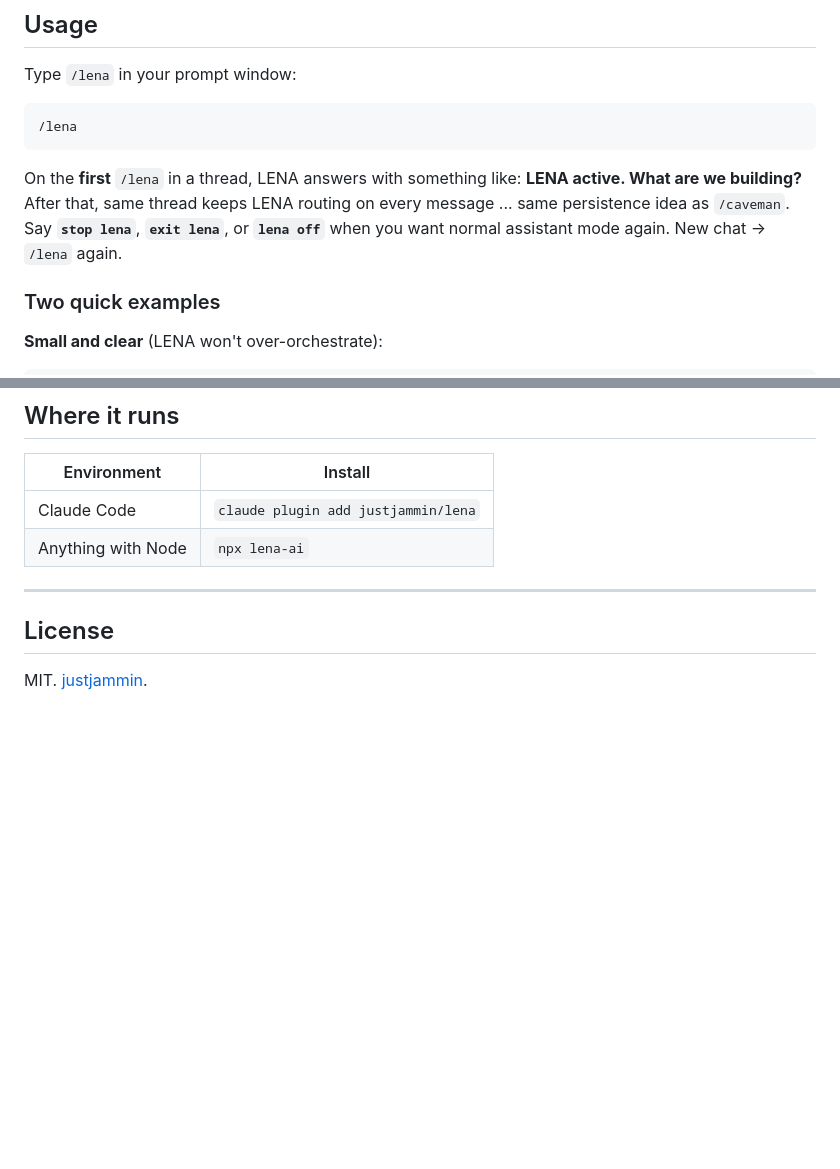
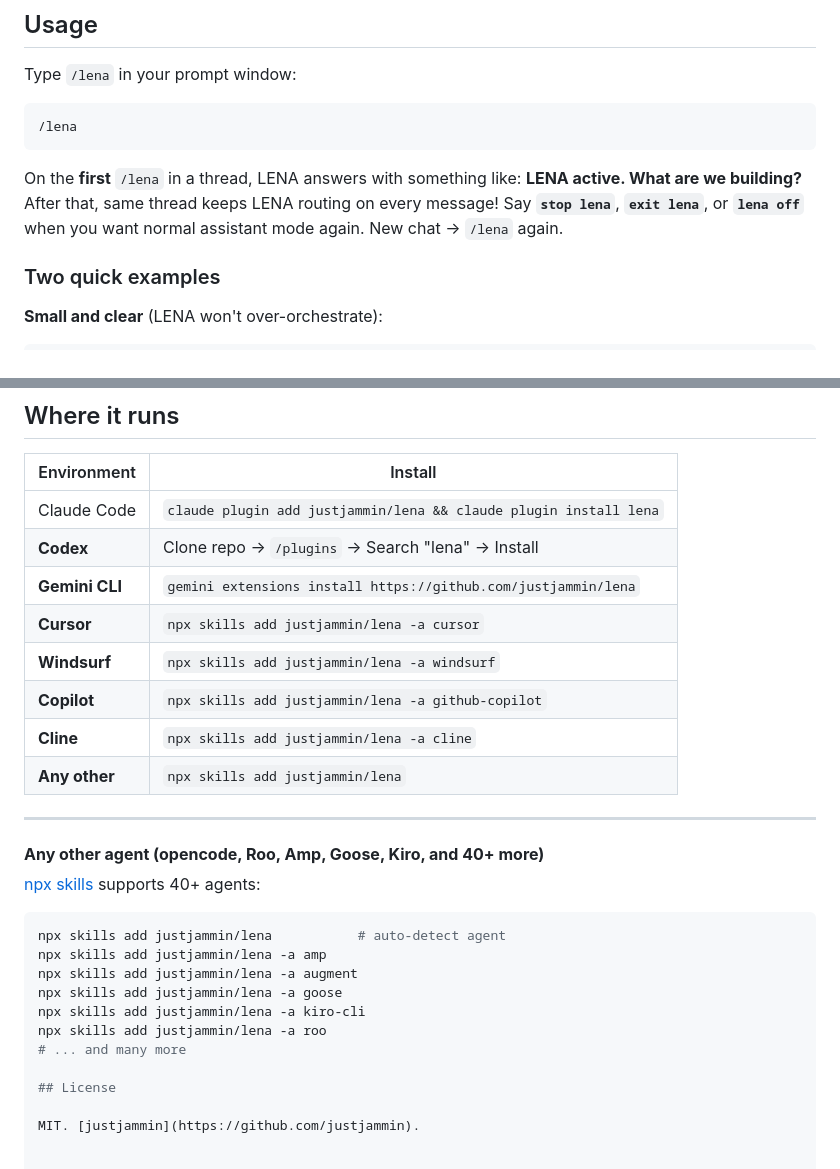
Before and after one commit to justjammin/lena, a Markdown page: README.md, 2 parts joined by grey strips. Drawn GitHub-style; blank space fills up the shorter version.

````diff
--- a/README.md
+++ b/README.md
@@ -150,7 +150,7 @@ Type `/lena` in your prompt window:
 /lena
 ```
 
-On the **first** `/lena` in a thread, LENA answers with something like: **LENA active. What are we building?** After that, same thread keeps LENA routing on every message ... same persistence idea as `/caveman`. Say **`stop lena`**, **`exit lena`**, or **`lena off`** when you want normal assistant mode again. New chat → `/lena` again.
+On the **first** `/lena` in a thread, LENA answers with something like: **LENA active. What are we building?** After that, same thread keeps LENA routing on every message! Say **`stop lena`**, **`exit lena`**, or **`lena off`** when you want normal assistant mode again. New chat → `/lena` again.
 
 ### Two quick examples
 
@@ -192,10 +192,30 @@ On the **first** `/lena` in a thread, LENA answers with something like: **LENA a
 
 | Environment | Install |
 |-------------|---------|
-| Claude Code | `claude plugin add justjammin/lena` |
-| Anything with Node | `npx lena-ai` |
+| Claude Code | `claude plugin add justjammin/lena && claude plugin install lena` |
+| **Codex** | Clone repo → `/plugins` → Search "lena" → Install |
+| **Gemini CLI** | `gemini extensions install https://github.com/justjammin/lena` |
+| **Cursor** | `npx skills add justjammin/lena -a cursor` |
+| **Windsurf** | `npx skills add justjammin/lena -a windsurf` |
+| **Copilot** | `npx skills add justjammin/lena -a github-copilot` |
+| **Cline** | `npx skills add justjammin/lena -a cline` |
+| **Any other** | `npx skills add justjammin/lena` |
 
 ---
+
+
+<summary><strong>Any other agent (opencode, Roo, Amp, Goose, Kiro, and 40+ more)</strong></summary>
+
+[npx skills](https://github.com/vercel-labs/skills) supports 40+ agents:
+
+```bash
+npx skills add justjammin/lena           # auto-detect agent
+npx skills add justjammin/lena -a amp
+npx skills add justjammin/lena -a augment
+npx skills add justjammin/lena -a goose
+npx skills add justjammin/lena -a kiro-cli
+npx skills add justjammin/lena -a roo
+# ... and many more
 
 ## License
 
````
